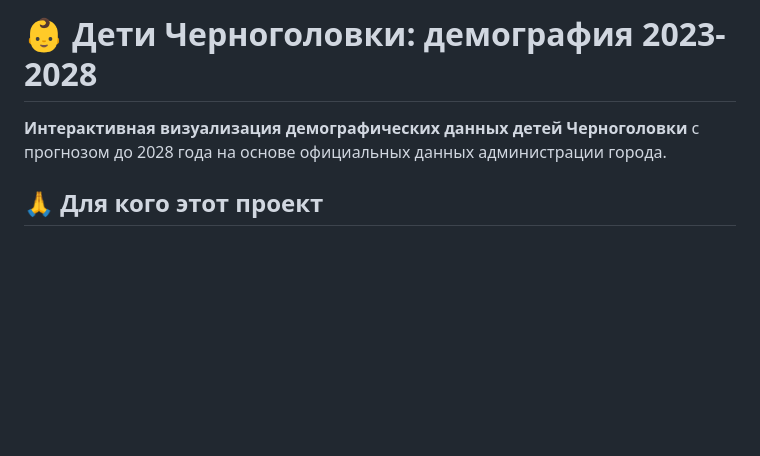
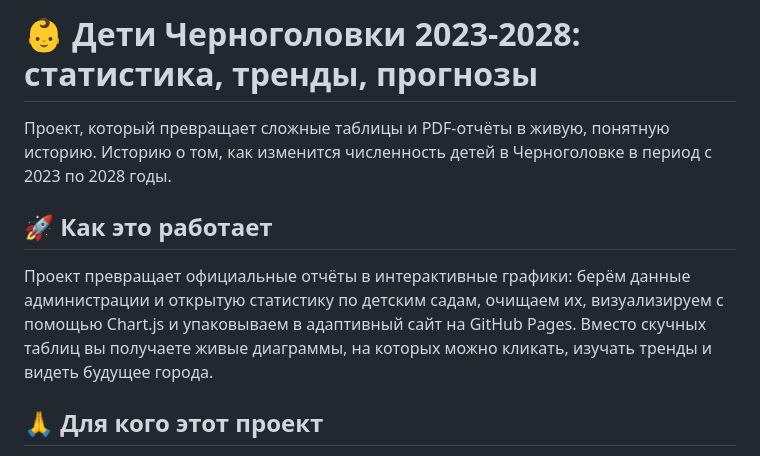
Before and after one commit to tatyana-kuz/kids-chg-2028, a Markdown page: README.md, the part around the change. GitHub-like rendering; blank space fills up the shorter version.

```diff
--- a/README.md
+++ b/README.md
@@ -1,6 +1,10 @@
-# 👶 Дети Черноголовки: демография 2023-2028
+# 👶 Дети Черноголовки 2023-2028: статистика, тренды, прогнозы
 
-**Интерактивная визуализация демографических данных детей Черноголовки** с прогнозом до 2028 года на основе официальных данных администрации города.
+Проект, который превращает сложные таблицы и PDF-отчёты в живую, понятную историю. Историю о том, как изменится численность детей в Черноголовке в период с 2023 по 2028 годы.
+
+## 🚀 Как это работает
+Проект превращает официальные отчёты в интерактивные графики: берём данные администрации и открытую статистику по детским садам, очищаем их, визуализируем с помощью
+Chart.js и упаковываем в адаптивный сайт на GitHub Pages. Вместо скучных таблиц вы получаете живые диаграммы, на которых можно кликать, изучать тренды и видеть будущее города.
 
 ## 🙏 Для кого этот проект
 
```
